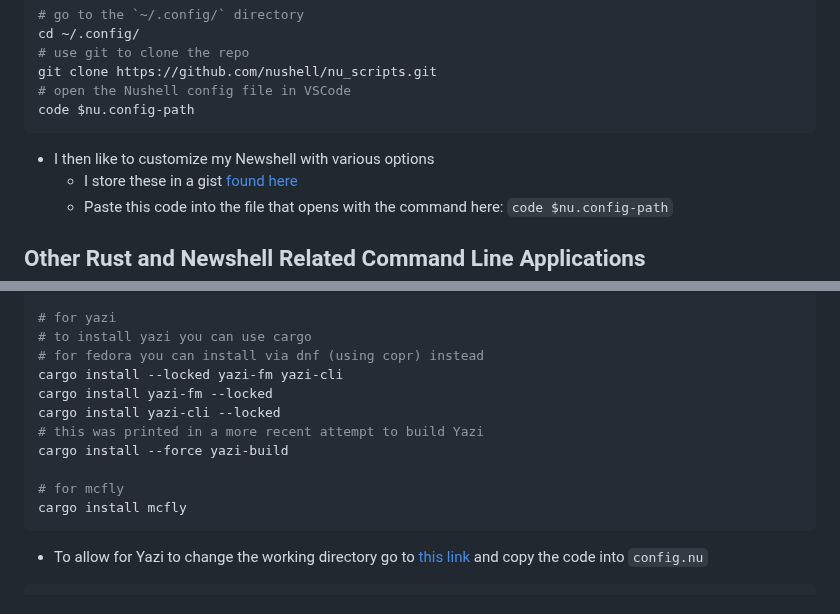
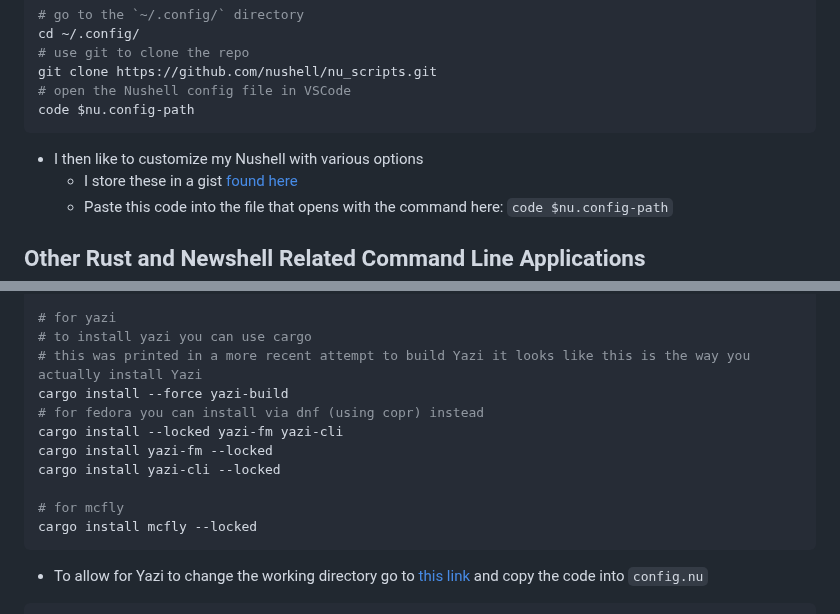
Before and after one commit to ldsands/UsefulCodeSnippets, a Markdown page: ProgrammingLanguages/Rust/Nushell.md, 2 parts joined by grey strips. Drawn GitHub-style.

Commit message:
update documentation in ClaudeCodeOpenCode.md with general configurations for status line setup; add TODO note in DGXOS.md; correct typo in Nushell.md

````diff
--- a/ProgrammingLanguages/Rust/Nushell.md
+++ b/ProgrammingLanguages/Rust/Nushell.md
@@ -58,7 +58,7 @@ git clone https://github.com/nushell/nu_scripts.git
 code $nu.config-path
 ```
 
-- I then like to customize my Newshell with various options
+- I then like to customize my Nushell with various options
     - I store these in a gist [found here](https://gist.github.com/ldsands/d3eac90b0b9d2b8613e165cc9e49d4f3)
     - Paste this code into the file that opens with the command here: `code $nu.config-path`
 
@@ -141,15 +141,15 @@ source ~/.zoxide.nu
 
 # for yazi
 # to install yazi you can use cargo
+# this was printed in a more recent attempt to build Yazi it looks like this is the way you actually install Yazi
+cargo install --force yazi-build
 # for fedora you can install via dnf (using copr) instead
 cargo install --locked yazi-fm yazi-cli
 cargo install yazi-fm --locked
 cargo install yazi-cli --locked
-# this was printed in a more recent attempt to build Yazi
-cargo install --force yazi-build
 
 # for mcfly
-cargo install mcfly
+cargo install mcfly --locked
 ```
 
 - To allow for Yazi to change the working directory go to [this link](https://yazi-rs.github.io/docs/quick-start#shell-wrapper) and copy the code into `config.nu`
````
Also changed, not shown: OtherSoftware/AIApplications/ClaudeCodeOpenCode.md (+131 -0 lines), OtherSoftware/Linux/DGXOS.md (+1 -1 lines).
